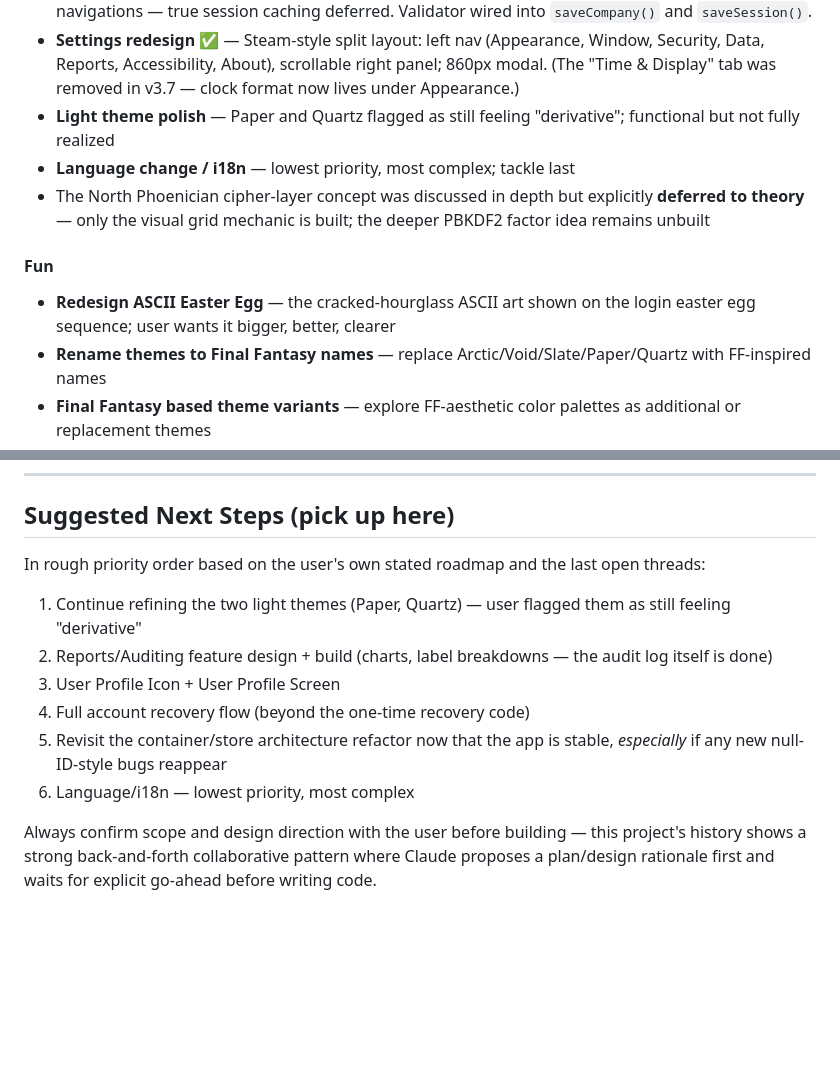
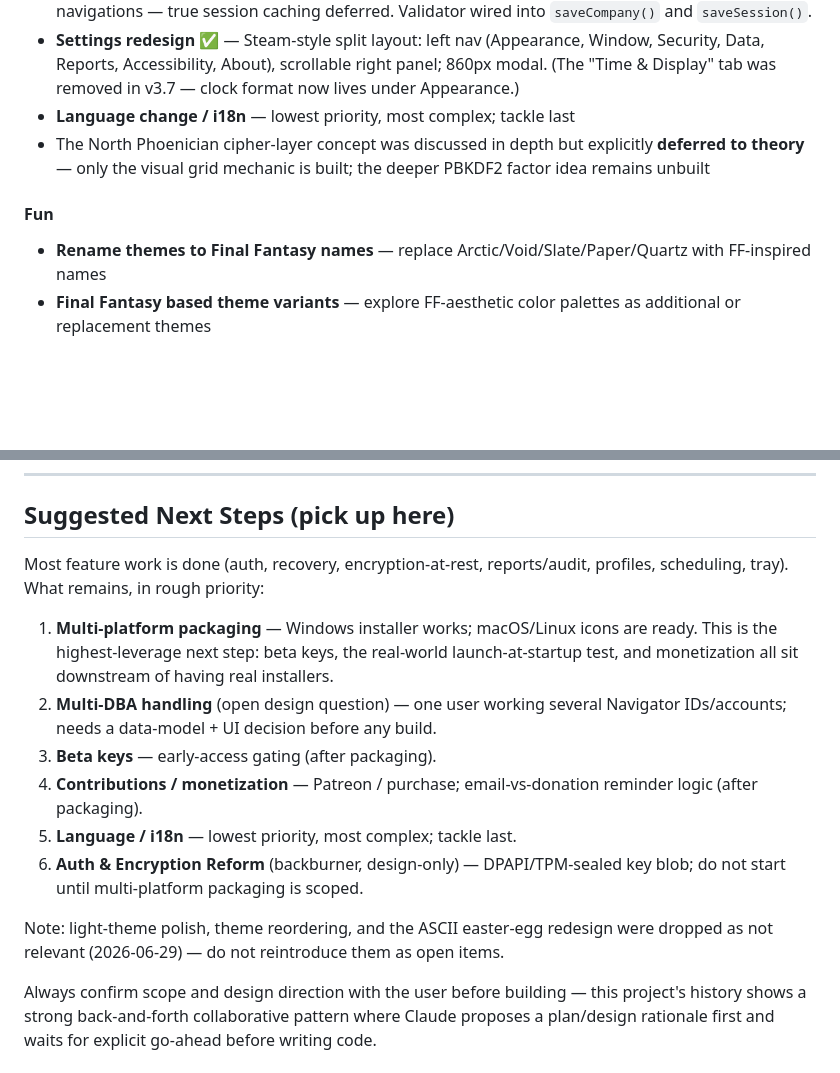
Before and after one commit to Conqueror-Mod/conquered-time, a Markdown page: CLAUDE.md, 2 parts joined by grey strips. GitHub-like rendering; blank space fills up the shorter version.

Commit message:
docs: drop stale roadmap items (light-theme polish, theme reorder, ASCII egg)
These have been irrelevant for many sessions but kept resurfacing in CLAUDE.md's
deferred list and Suggested Next Steps. Removed, and refreshed Suggested Next
Steps to reflect what's actually left (packaging, multi-DBA, beta keys,
monetization, i18n) instead of already-done items.

Co-Authored-By: Claude Opus 4.8 <noreply@anthropic.com>

```diff
--- a/CLAUDE.md
+++ b/CLAUDE.md
@@ -193,12 +192,10 @@ Native `<input type="time">` renders in the OS locale's format (often 12-hour wi
 - **Session Auto Lock/Timeout** ✅ — fully wired: idle timer in main.js, heartbeat IPC, activity listeners in shell.js, settings UI (0/5/15/30/60 min); default corrected to Off
 - **Container/store architecture refactor** ✅ — centralized `src/renderer/store.js` (in-memory cache + pub/sub invalidation + rowid→id normalization), `ipc.js` (typed wrapper over preload channels), `validator.js` (input validation); injected by `Shell.init()` on every inner page. Cache is **per-page** (full `loadFile()` reloads recreate `window.Store` each nav) so it dedups within a page, not across navigations — true session caching deferred. Validator wired into `saveCompany()` and `saveSession()`.
 - **Settings redesign** ✅ — Steam-style split layout: left nav (Appearance, Window, Security, Data, Reports, Accessibility, About), scrollable right panel; 860px modal. (The "Time & Display" tab was removed in v3.7 — clock format now lives under Appearance.)
-- **Light theme polish** — Paper and Quartz flagged as still feeling "derivative"; functional but not fully realized
 - **Language change / i18n** — lowest priority, most complex; tackle last
 - The North Phoenician cipher-layer concept was discussed in depth but explicitly **deferred to theory** — only the visual grid mechanic is built; the deeper PBKDF2 factor idea remains unbuilt
 
 #### Fun
-- **Redesign ASCII Easter Egg** — the cracked-hourglass ASCII art shown on the login easter egg sequence; user wants it bigger, better, clearer
 - **Rename themes to Final Fantasy names** — replace Arctic/Void/Slate/Paper/Quartz with FF-inspired names
 - **Final Fantasy based theme variants** — explore FF-aesthetic color palettes as additional or replacement themes
 
@@ -264,12 +261,14 @@ These were real conversations with the user that may resurface — worth knowing
 
 ## Suggested Next Steps (pick up here)
 
-In rough priority order based on the user's own stated roadmap and the last open threads:
-1. Continue refining the two light themes (Paper, Quartz) — user flagged them as still feeling "derivative"
-2. Reports/Auditing feature design + build (charts, label breakdowns — the audit log itself is done)
-3. User Profile Icon + User Profile Screen
-4. Full account recovery flow (beyond the one-time recovery code)
-5. Revisit the container/store architecture refactor now that the app is stable, *especially* if any new null-ID-style bugs reappear
-6. Language/i18n — lowest priority, most complex
+Most feature work is done (auth, recovery, encryption-at-rest, reports/audit, profiles, scheduling, tray). What remains, in rough priority:
+1. **Multi-platform packaging** — Windows installer works; macOS/Linux icons are ready. This is the highest-leverage next step: beta keys, the real-world launch-at-startup test, and monetization all sit downstream of having real installers.
+2. **Multi-DBA handling** (open design question) — one user working several Navigator IDs/accounts; needs a data-model + UI decision before any build.
+3. **Beta keys** — early-access gating (after packaging).
+4. **Contributions / monetization** — Patreon / purchase; email-vs-donation reminder logic (after packaging).
+5. **Language / i18n** — lowest priority, most complex; tackle last.
+6. **Auth & Encryption Reform** (backburner, design-only) — DPAPI/TPM-sealed key blob; do not start until multi-platform packaging is scoped.
+
+Note: light-theme polish, theme reordering, and the ASCII easter-egg redesign were dropped as not relevant (2026-06-29) — do not reintroduce them as open items.
 
 Always confirm scope and design direction with the user before building — this project's history shows a strong back-and-forth collaborative pattern where Claude proposes a plan/design rationale first and waits for explicit go-ahead before writing code.
```
Also changed, not shown: other parts of CLAUDE.md (+0 -1 lines).
